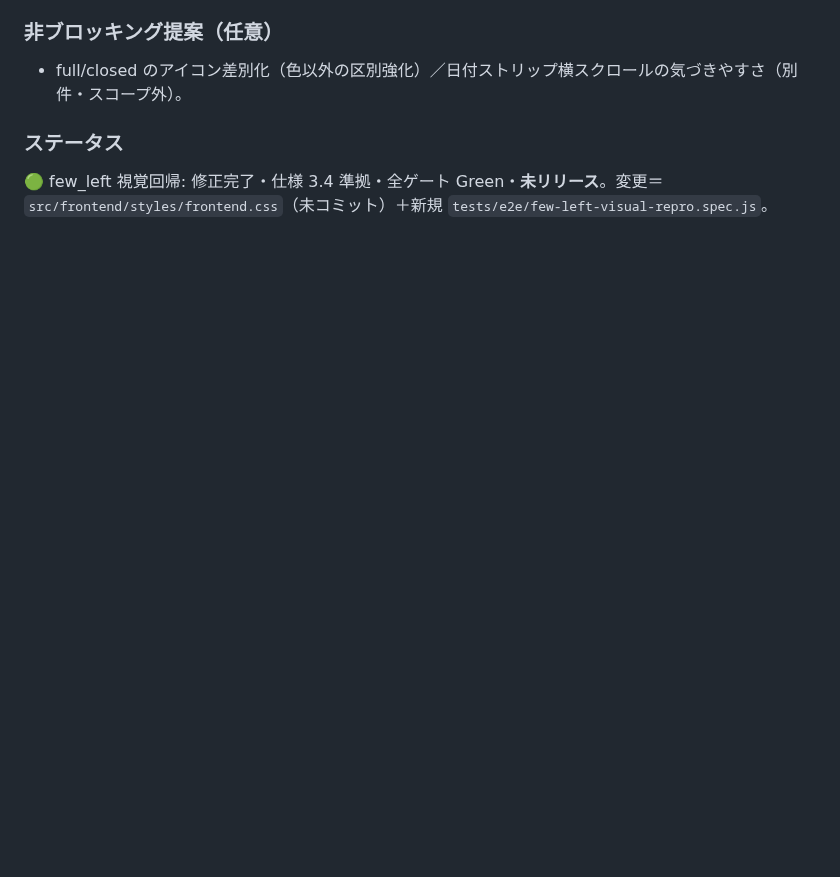
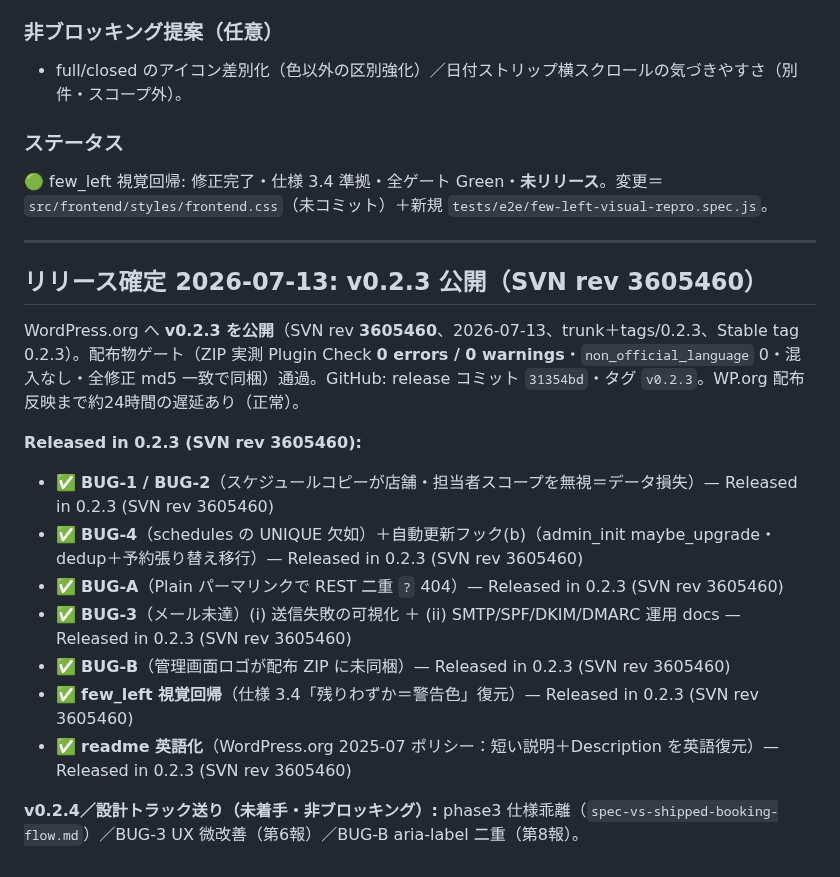
Before and after one commit to KeisukeYokoyama/SmartBooking, a Markdown page: docs/bugs/v0.2.3-bug-ledger.md, the part around the change. GitHub-like rendering; blank space fills up the shorter version.

```diff
--- a/docs/bugs/v0.2.3-bug-ledger.md
+++ b/docs/bugs/v0.2.3-bug-ledger.md
@@ -354,3 +354,20 @@ planner 推奨: 主因が到達性のため **(iii)**。(i) は UI 追加のた
 
 ### ステータス
 🟢 few_left 視覚回帰: 修正完了・仕様 3.4 準拠・全ゲート Green・**未リリース**。変更＝`src/frontend/styles/frontend.css`（未コミット）＋新規 `tests/e2e/few-left-visual-repro.spec.js`。
+
+---
+
+## リリース確定 2026-07-13: v0.2.3 公開（SVN rev 3605460）
+
+WordPress.org へ **v0.2.3 を公開**（SVN rev **3605460**、2026-07-13、trunk＋tags/0.2.3、Stable tag 0.2.3）。配布物ゲート（ZIP 実測 Plugin Check **0 errors / 0 warnings**・`non_official_language` 0・混入なし・全修正 md5 一致で同梱）通過。GitHub: release コミット `31354bd`・タグ `v0.2.3`。WP.org 配布反映まで約24時間の遅延あり（正常）。
+
+**Released in 0.2.3 (SVN rev 3605460):**
+- ✅ **BUG-1 / BUG-2**（スケジュールコピーが店舗・担当者スコープを無視＝データ損失）— Released in 0.2.3 (SVN rev 3605460)
+- ✅ **BUG-4**（schedules の UNIQUE 欠如）＋自動更新フック(b)（admin_init maybe_upgrade・dedup＋予約張り替え移行）— Released in 0.2.3 (SVN rev 3605460)
+- ✅ **BUG-A**（Plain パーマリンクで REST 二重 `?` 404）— Released in 0.2.3 (SVN rev 3605460)
+- ✅ **BUG-3**（メール未達）(i) 送信失敗の可視化 ＋ (ii) SMTP/SPF/DKIM/DMARC 運用 docs — Released in 0.2.3 (SVN rev 3605460)
+- ✅ **BUG-B**（管理画面ロゴが配布 ZIP に未同梱）— Released in 0.2.3 (SVN rev 3605460)
+- ✅ **few_left 視覚回帰**（仕様 3.4「残りわずか＝警告色」復元）— Released in 0.2.3 (SVN rev 3605460)
+- ✅ **readme 英語化**（WordPress.org 2025-07 ポリシー：短い説明＋Description を英語復元）— Released in 0.2.3 (SVN rev 3605460)
+
+**v0.2.4／設計トラック送り（未着手・非ブロッキング）:** phase3 仕様乖離（`spec-vs-shipped-booking-flow.md`）／BUG-3 UX 微改善（第6報）／BUG-B aria-label 二重（第8報）。
```
Also changed, not shown: docs/handoff/state.md (+18 -19 lines).
